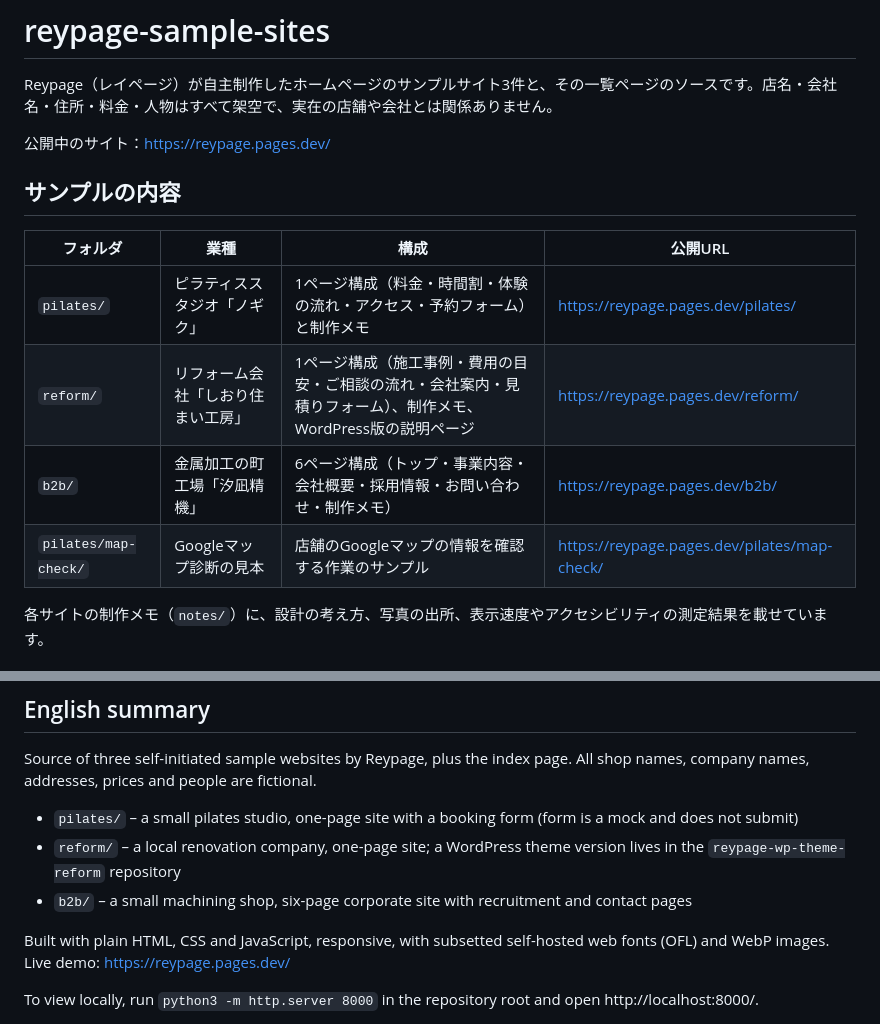
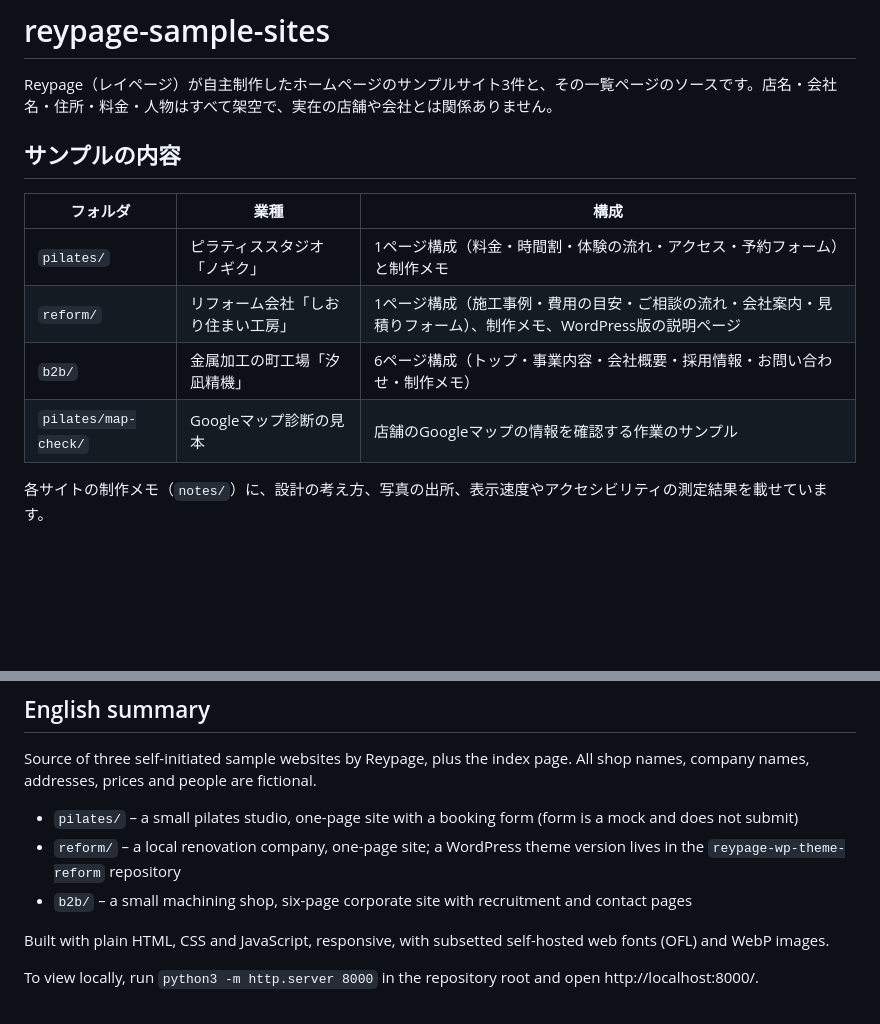
Before and after one commit to reypage-tech/reypage-sample-sites, a Markdown page: README.md, 2 parts joined by grey strips. GitHub-like rendering; blank space fills up the shorter version.

Commit message:
Remove site links

```diff
--- a/README.md
+++ b/README.md
@@ -2,16 +2,14 @@
 
 Reypage（レイページ）が自主制作したホームページのサンプルサイト3件と、その一覧ページのソースです。店名・会社名・住所・料金・人物はすべて架空で、実在の店舗や会社とは関係ありません。
 
-公開中のサイト：https://reypage.pages.dev/
-
 ## サンプルの内容
 
-| フォルダ | 業種 | 構成 | 公開URL |
-|---|---|---|---|
-| `pilates/` | ピラティススタジオ「ノギク」 | 1ページ構成（料金・時間割・体験の流れ・アクセス・予約フォーム）と制作メモ | https://reypage.pages.dev/pilates/ |
-| `reform/` | リフォーム会社「しおり住まい工房」 | 1ページ構成（施工事例・費用の目安・ご相談の流れ・会社案内・見積りフォーム）、制作メモ、WordPress版の説明ページ | https://reypage.pages.dev/reform/ |
-| `b2b/` | 金属加工の町工場「汐凪精機」 | 6ページ構成（トップ・事業内容・会社概要・採用情報・お問い合わせ・制作メモ） | https://reypage.pages.dev/b2b/ |
-| `pilates/map-check/` | Googleマップ診断の見本 | 店舗のGoogleマップの情報を確認する作業のサンプル | https://reypage.pages.dev/pilates/map-check/ |
+| フォルダ | 業種 | 構成 |
+|---|---|---|
+| `pilates/` | ピラティススタジオ「ノギク」 | 1ページ構成（料金・時間割・体験の流れ・アクセス・予約フォーム）と制作メモ |
+| `reform/` | リフォーム会社「しおり住まい工房」 | 1ページ構成（施工事例・費用の目安・ご相談の流れ・会社案内・見積りフォーム）、制作メモ、WordPress版の説明ページ |
+| `b2b/` | 金属加工の町工場「汐凪精機」 | 6ページ構成（トップ・事業内容・会社概要・採用情報・お問い合わせ・制作メモ） |
+| `pilates/map-check/` | Googleマップ診断の見本 | 店舗のGoogleマップの情報を確認する作業のサンプル |
 
 各サイトの制作メモ（`notes/`）に、設計の考え方、写真の出所、表示速度やアクセシビリティの測定結果を載せています。
 
@@ -120,7 +118,7 @@ Source of three self-initiated sample websites by Reypage, plus the index page.
 - `reform/` – a local renovation company, one-page site; a WordPress theme version lives in the `reypage-wp-theme-reform` repository
 - `b2b/` – a small machining shop, six-page corporate site with recruitment and contact pages
 
-Built with plain HTML, CSS and JavaScript, responsive, with subsetted self-hosted web fonts (OFL) and WebP images. Live demo: https://reypage.pages.dev/
+Built with plain HTML, CSS and JavaScript, responsive, with subsetted self-hosted web fonts (OFL) and WebP images.
 
 To view locally, run `python3 -m http.server 8000` in the repository root and open http://localhost:8000/.
 
```
